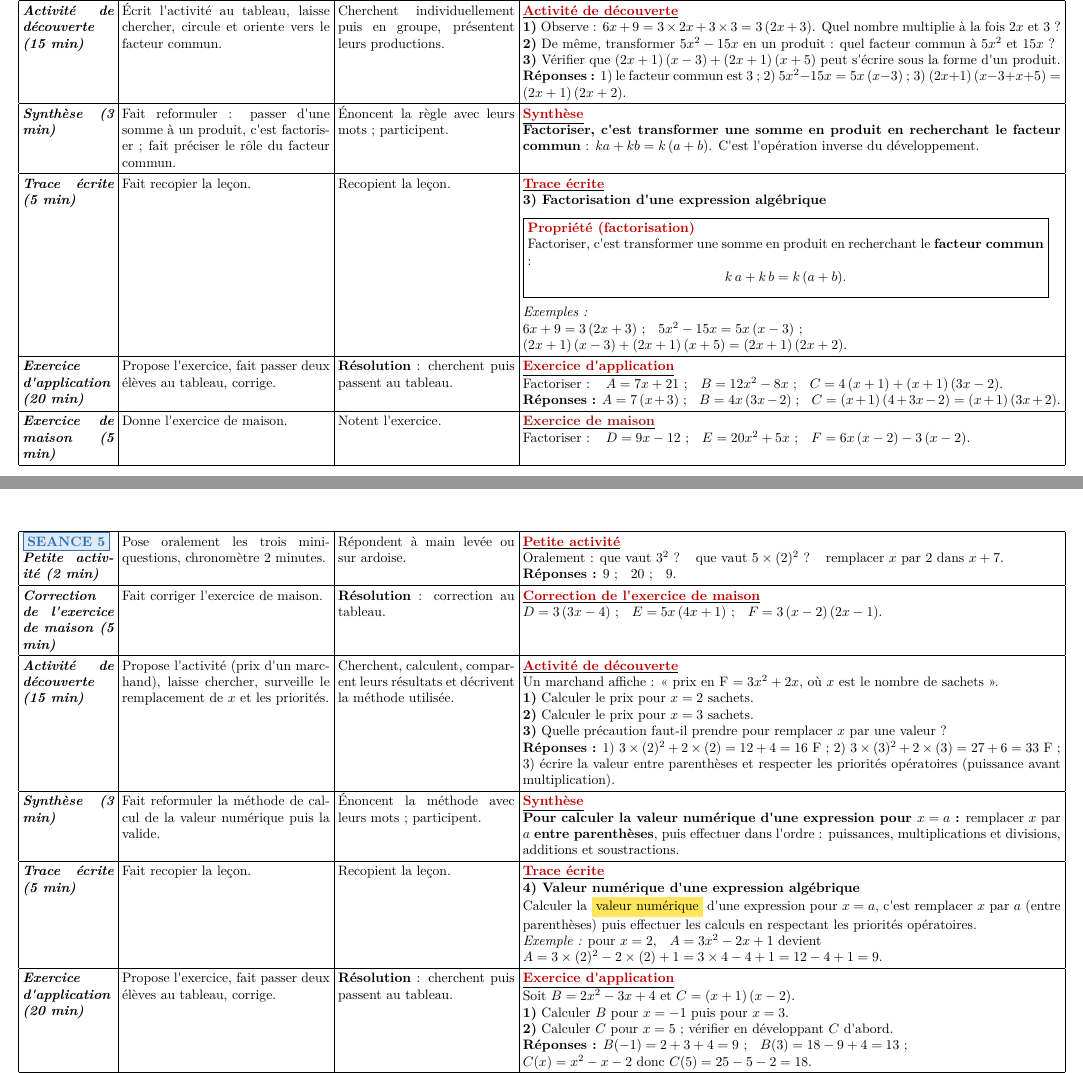
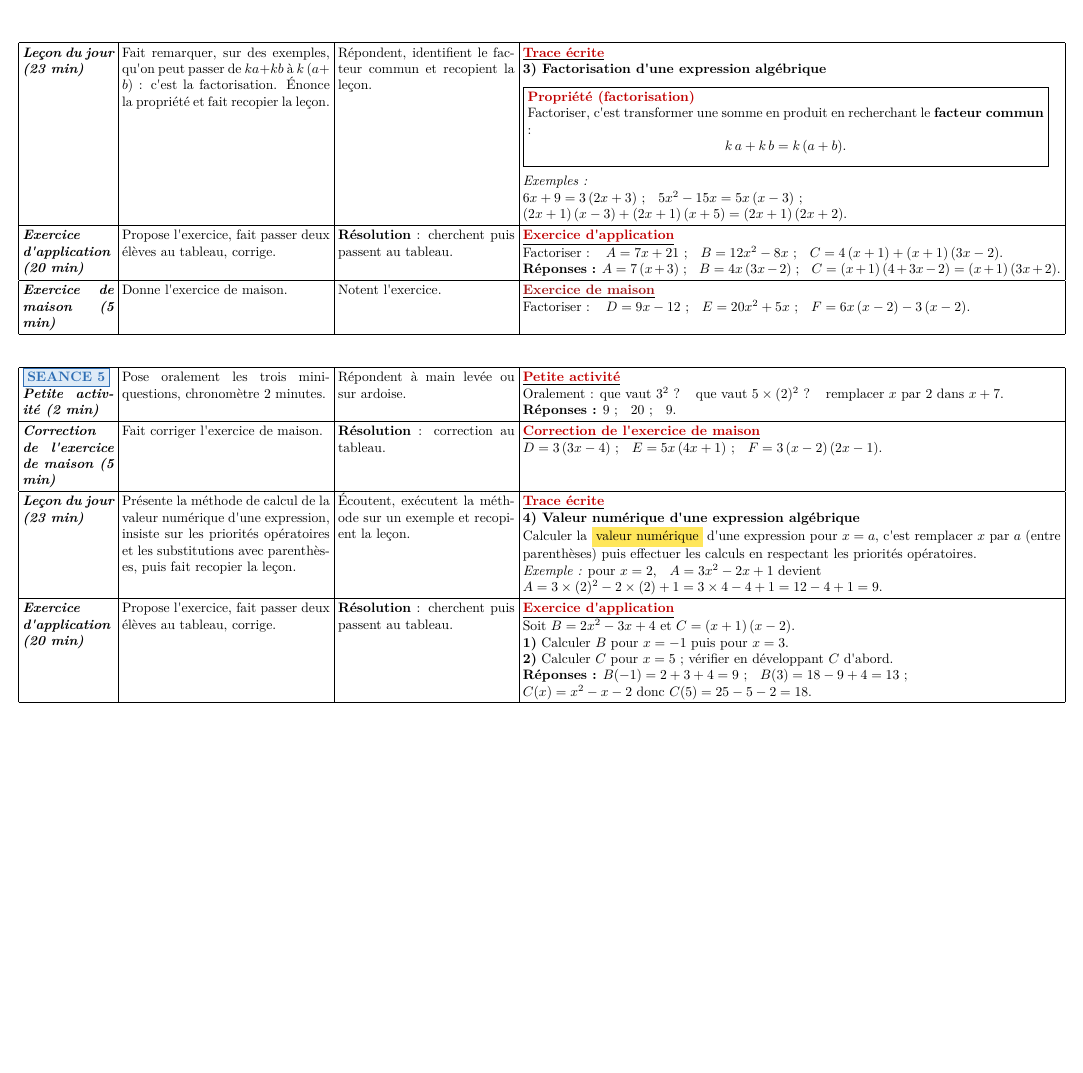
Before and after one commit to fayfoneond-stack/terminish-maths, a LaTeX document (Fiches_pedagogiques/4emeA/Fiche_01_Calcul_sur_les_expressions_algebriques.tex): two parts of pages 6 and 7 of 8 before the commit and part of page 6 of 7 after it, the two joined at a grey line, cut at the place of the change, the shorter picture padded with empty space. The pictures show the PDF file Fiches_pedagogiques/4emeA/Fiche_01_Calcul_sur_les_expressions_algebriques.pdf that the author committed with the source.

Commit message:
Fiche 4ème A — allègement des séances 2-6 + situation à 3 consignes
- Suppression des moments 'Activité de découverte' et 'Synthèse' des
  séances 2 à 6 : retour au format direct Petite activité (2 min) →
  Correction de maison (5 min) → Leçon du jour (23 min, trace écrite
  directe) → Application (20 min) → Maison (5 min)
- Séance 6 : consolidation à 28 min + synthèse/trace écrite regroupées
- Situation d'apprentissage : retour au poulailler de M. ABALO
  (périmètre/grillage) avec 3 consignes, sans étiquettes de capacités
- Séance 1 conserve : Présentation des productions (7 min) → Synthèse
  (3 min) → Trace écrite (5 min)

Co-authored-by: arena-agent <297053741+arena-agent@users.noreply.github.com>

```diff
--- a/Fiches_pedagogiques/4emeA/Fiche_01_Calcul_sur_les_expressions_algebriques.tex
+++ b/Fiches_pedagogiques/4emeA/Fiche_01_Calcul_sur_les_expressions_algebriques.tex
@@ -167 +161,0 @@ carré ; le multiplier par $2$ ; calculer le produit de $x$ par $6$ ; additionne
-résultats » ;} \par
@@ -238 +220,2 @@ produit) ; savoir les transformer (réduire, développer, factoriser) est l'obje
-leçon. \\ \hline
+\textbf{Données :} longueur $=3x+2$ ; largeur $=x+4$ ; $P$ le périmètre. \par
+\textbf{Calculs :} $P=L+l+L+l=2\,(3x+2)+2\,(x+4)$ \par
@@ -272,8 +259,3 @@ Fait passer des élèves au tableau, corrige et précise les erreurs. &
 Réduire : $A=7x+3-2x+5=(7x-2x)+(3+5)=5x+8$ ; \par
 $B=5a+2b-a+4b=(5a-a)+(2b+4b)=4a+6b$. \\ \hline
 
-\moment{Activité de découverte (15 min)} &
-Écrit l'activité au tableau, laisse chercher individuellement puis en groupe, circule
-et guide sans donner la réponse. &
-Cherchent, produisent une réponse et la présentent au tableau. &
-\titreR{Activité de découverte} \par
@@ -283,3 +261,0 @@ On donne $A=3x+5$ et $B=2x^2-4x+7$. \par
-\textbf{3)} Calculer $A$ pour $x=2$. \par
-\textbf{4)} Comparer $7x+3x$ et $(7+3)x$ ; en déduire une écriture plus simple de
-$C=7x+3x+5$. \par
@@ -290,4 +261,0 @@ constante. 2) termes $2x^2$, $-4x$, $7$ ; coefficients $2$, $-4$, $7$. 3) $A=3\t
-\moment{Synthèse (3 min)} &
-Fait reformuler ce qui a été découvert, corrige les formulations puis valide. &
-Énoncent la règle avec leurs propres mots ; écoutent les camarades et participent. &
-\titreR{Synthèse} \par
@@ -298,3 +262 @@ la lettre est la \mclef{variable}, un morceau ajouté est un \mclef{terme}. \par
-\moment{Trace écrite (5 min)} &
-Fait recopier la leçon au tableau et dans les cahiers. &
-Recopient la leçon. &
+\moment{Leçon du jour (23 min)} &
@@ -301,3 +266,4 @@ Recopient la leçon. &
+recopient la leçon. &
 \titreR{Trace écrite} \par
 \textbf{I) Présentation et vocabulaire} \par
 \textbf{1) Définitions et vocabulaire} \par
@@ -345,4 +311,3 @@ $E=(12y+3y)+(-8+8)=15y$ ; \par
 $F=(7x^2+x^2)+(3x-3x)-4=8x^2-4$ ; \par
 $G=6x+2+x-4=7x-2$. \\ \hline
 
-\moment{Activité de découverte (15 min)} &
@@ -352 +313,0 @@ Cherchent en groupes, calculent de deux manières, formulent une constatation. &
-\titreR{Activité de découverte} \par
@@ -357,8 +313,0 @@ Un rectangle a pour largeur $k=3$ et pour longueur $(a+b)$ avec $a=4$ et $b=2$.
-avec $k$, $a$ et $b$. \par
-\textbf{Réponses :} 1) $3\times6=18$ ; 2) $12+6=18$ : même aire ; 3) $5\,(x+3)=5x+15$
-d'où $k\,(a+b)=ka+kb$. \\ \hline
-
-\moment{Synthèse (3 min)} &
-Fait reformuler la règle découverte, corrige les formulations et valide. &
-Énoncent la propriété avec leurs mots ; participent à la validation. &
-\titreR{Synthèse} \par
@@ -369,3 +314 @@ Développer, c'est utiliser cette propriété pour transformer un produit en som
-\moment{Trace écrite (5 min)} &
-Fait recopier la leçon. &
-Recopient la leçon. &
+\moment{Leçon du jour (23 min)} &
@@ -426,31 +372,10 @@ Fait corriger l'exercice de maison. &
 $D=12x-20$ ; \; $E=2x^2+6x+x+3=2x^2+7x+3$ ; \par
 $F=5x+10-3x+3=2x+13$. \\ \hline
 
-\moment{Activité de découverte (15 min)} &
-Écrit l'activité au tableau, laisse chercher, circule et oriente vers le facteur
-commun. &
-Cherchent individuellement puis en groupe, présentent leurs productions. &
-\titreR{Activité de découverte} \par
-\textbf{1)} Observe : $6x+9=3\times2x+3\times3=3\,(2x+3)$. Quel nombre multiplie
-à la fois $2x$ et $3$ ? \par
-\textbf{2)} De même, transformer $5x^2-15x$ en un produit : quel facteur commun à
-$5x^2$ et $15x$ ? \par
-\textbf{3)} Vérifier que $(2x+1)\,(x-3)+(2x+1)\,(x+5)$ peut s'écrire sous la forme
-d'un produit. \par
-\textbf{Réponses :} 1) le facteur commun est $3$ ; 2) $5x^2-15x=5x\,(x-3)$ ;
-3) $(2x+1)\,(x-3+x+5)=(2x+1)\,(2x+2)$. \\ \hline
-
-\moment{Synthèse (3 min)} &
-Fait reformuler : passer d'une somme à un produit, c'est factoriser ; fait préciser
-le rôle du facteur commun. &
-Énoncent la règle avec leurs mots ; participent. &
-\titreR{Synthèse} \par
-\textbf{Factoriser, c'est transformer une somme en produit en recherchant le facteur
-commun} : $ka+kb=k\,(a+b)$. C'est l'opération inverse du développement. \\ \hline
-
-\moment{Trace écrite (5 min)} &
-Fait recopier la leçon. &
-Recopient la leçon. &
+\moment{Leçon du jour (23 min)} &
+Fait remarquer, sur des exemples, qu'on peut passer de $ka+kb$ à $k\,(a+b)$ :
+c'est la factorisation. Énonce la propriété et fait recopier la leçon. &
+Répondent, identifient le facteur commun et recopient la leçon. &
 \titreR{Trace écrite} \par
 \textbf{3) Factorisation d'une expression algébrique} \par
 \prop{\textbf{\textcolor{rougetitre}{Propriété (factorisation)}} \par
@@ -493,31 +418,11 @@ Fait corriger l'exercice de maison. &
 \titreR{Correction de l'exercice de maison} \par
 $D=3\,(3x-4)$ ; \; $E=5x\,(4x+1)$ ; \; $F=3\,(x-2)\,(2x-1)$. \\ \hline
 
-\moment{Activité de découverte (15 min)} &
-Propose l'activité (prix d'un marchand), laisse chercher, surveille le remplacement
-de $x$ et les priorités. &
-Cherchent, calculent, comparent leurs résultats et décrivent la méthode utilisée. &
-\titreR{Activité de découverte} \par
-Un marchand affiche : « prix en F $=3x^2+2x$, où $x$ est le nombre de
-sachets~». \par
-\textbf{1)} Calculer le prix pour $x=2$ sachets. \par
-\textbf{2)} Calculer le prix pour $x=3$ sachets. \par
-\textbf{3)} Quelle précaution faut-il prendre pour remplacer $x$ par une valeur ? \par
-\textbf{Réponses :} 1) $3\times(2)^2+2\times(2)=12+4=16$~F ;
-2) $3\times(3)^2+2\times(3)=27+6=33$~F ; 3) écrire la valeur entre parenthèses et
-respecter les priorités opératoires (puissance avant multiplication). \\ \hline
-
-\moment{Synthèse (3 min)} &
-Fait reformuler la méthode de calcul de la valeur numérique puis la valide. &
-Énoncent la méthode avec leurs mots ; participent. &
-\titreR{Synthèse} \par
-\textbf{Pour calculer la valeur numérique d'une expression pour $x=a$ :} remplacer
-$x$ par $a$ \textbf{entre parenthèses}, puis effectuer dans l'ordre : puissances,
-multiplications et divisions, additions et soustractions. \\ \hline
-
-\moment{Trace écrite (5 min)} &
-Fait recopier la leçon. &
-Recopient la leçon. &
+\moment{Leçon du jour (23 min)} &
+Présente la méthode de calcul de la valeur numérique d'une expression, insiste sur
+les priorités opératoires et les substitutions avec parenthèses, puis fait recopier
+la leçon. &
+Écoutent, exécutent la méthode sur un exemple et recopient la leçon. &
 \titreR{Trace écrite} \par
 \textbf{4) Valeur numérique d'une expression algébrique} \par
 Calculer la \mclef{valeur numérique} d'une expression pour $x=a$, c'est remplacer
@@ -579,9 +484,3 @@ c) Retrouve-t-on $46$ avec l'écriture réduite ? \par
 $J=4x\,(2x+3)$ ; \; $K=(x-3)\,(5-2x-4)=(x-3)\,(1-2x)$ ; \par
 4) a) $2\,(4x+3)$ ; \; b) $2\times(20+3)=46$ ; \; c) écriture réduite : $8x+6$,
 pour $5$ : $46$. ✓ \\ \hline
-
-\moment{Synthèse (3 min)} &
-Fait reformuler les quatre procédés de la leçon et leurs liens (développer
-$\leftrightarrow$ factoriser). &
-Réforment la synthèse avec leurs mots ; se corrigent entre eux. &
-\titreR{Synthèse} \par
```
Also changed, not shown: Fiches_pedagogiques/4emeA/Fiche_01_Calcul_sur_les_expressions_algebriques.pdf, Fiches_pedagogiques/4emeA/Fiche_01_Calcul_sur_les_expressions_algebriques.tex (115 more changed lines).
